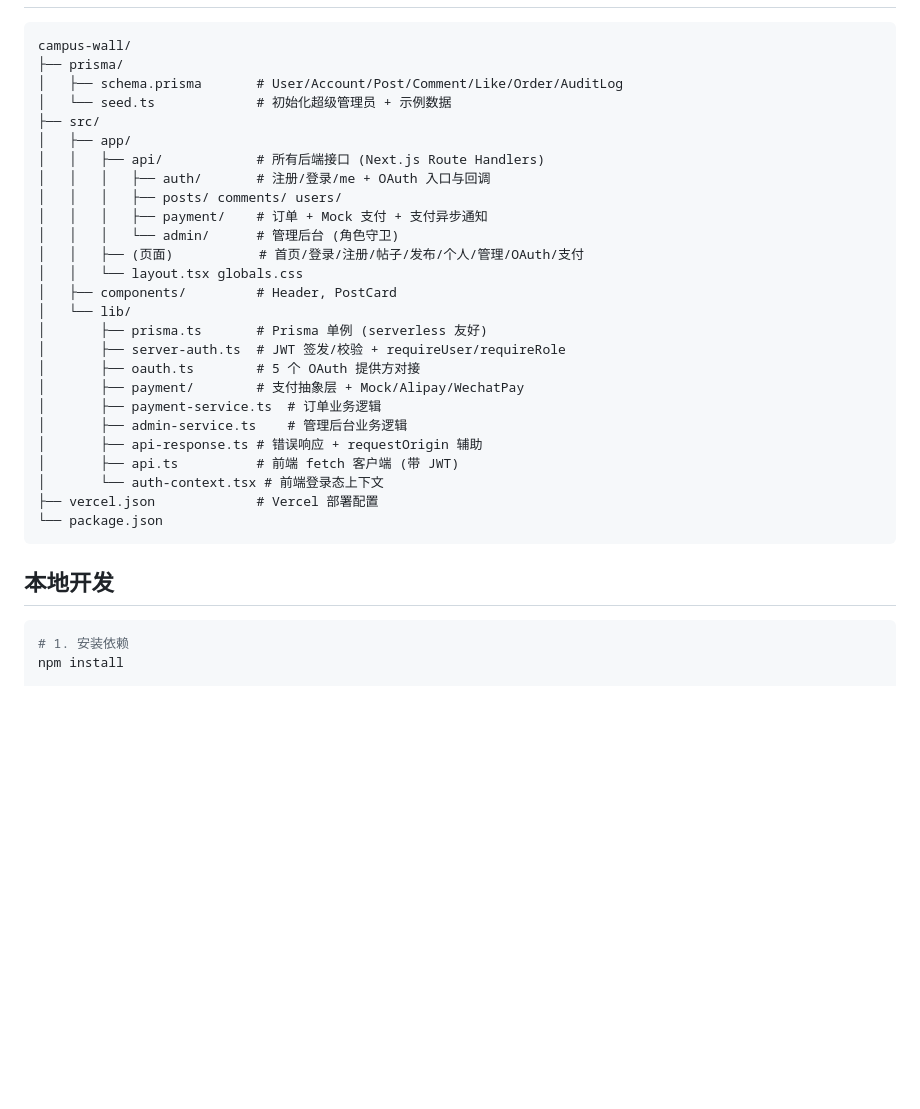
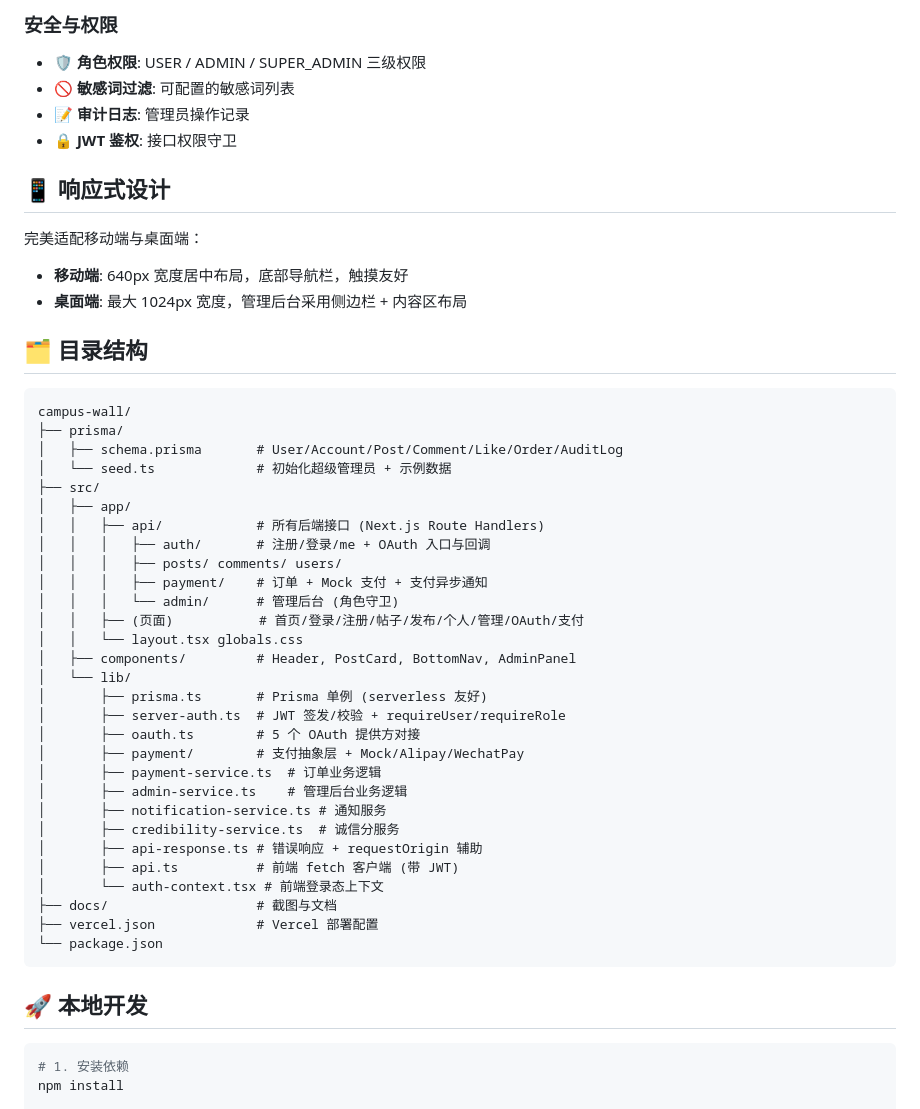
Before and after one commit to hzhbrother/campus-wall, a Markdown page: README.md, the part around one of its changes. Rendered like a GitHub page; blank space fills up the shorter version.

````diff
--- a/README.md
+++ b/README.md
@@ -18,3 +42,16 @@
+### 安全与权限
+- 🛡️ **角色权限**: USER / ADMIN / SUPER_ADMIN 三级权限
+- 🚫 **敏感词过滤**: 可配置的敏感词列表
+- 📝 **审计日志**: 管理员操作记录
+- 🔒 **JWT 鉴权**: 接口权限守卫
+
+## 📱 响应式设计
+
+完美适配移动端与桌面端：
+- **移动端**: 640px 宽度居中布局，底部导航栏，触摸友好
+- **桌面端**: 最大 1024px 宽度，管理后台采用侧边栏 + 内容区布局
+
+## 🗂️ 目录结构
 
 ```
 campus-wall/
@@ -30,7 +67,7 @@ campus-wall/
 │   │   │   └── admin/      # 管理后台 (角色守卫)
 │   │   ├── (页面)           # 首页/登录/注册/帖子/发布/个人/管理/OAuth/支付
 │   │   └── layout.tsx globals.css
-│   ├── components/         # Header, PostCard
+│   ├── components/         # Header, PostCard, BottomNav, AdminPanel
 │   └── lib/
 │       ├── prisma.ts       # Prisma 单例 (serverless 友好)
 │       ├── server-auth.ts  # JWT 签发/校验 + requireUser/requireRole
@@ -38,14 +75,17 @@ campus-wall/
 │       ├── payment/        # 支付抽象层 + Mock/Alipay/WechatPay
 │       ├── payment-service.ts  # 订单业务逻辑
 │       ├── admin-service.ts    # 管理后台业务逻辑
+│       ├── notification-service.ts # 通知服务
+│       ├── credibility-service.ts  # 诚信分服务
 │       ├── api-response.ts # 错误响应 + requestOrigin 辅助
 │       ├── api.ts          # 前端 fetch 客户端 (带 JWT)
 │       └── auth-context.tsx # 前端登录态上下文
+├── docs/                   # 截图与文档
 ├── vercel.json             # Vercel 部署配置
 └── package.json
 ```
 
-## 本地开发
+## 🚀 本地开发
 
 ```bash
 # 1. 安装依赖
````
Also changed, not shown: other parts of README.md (+35 -11 lines), docs/homepage-full.png (added), docs/homepage.png (added), 5 other files.
